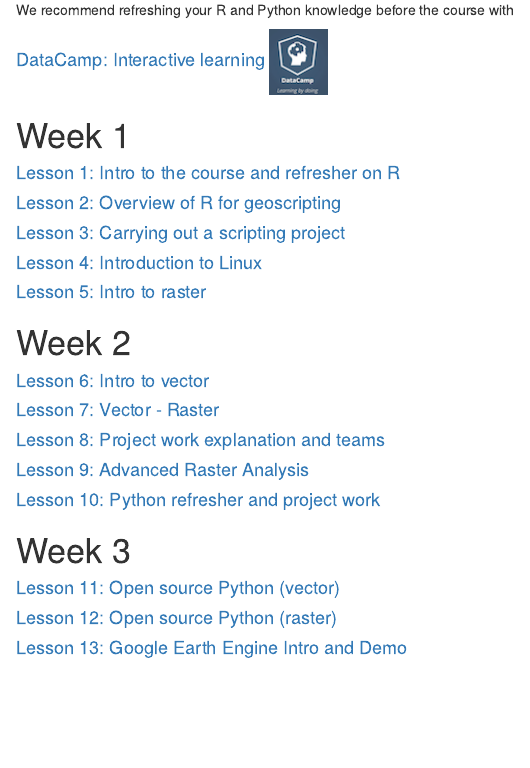
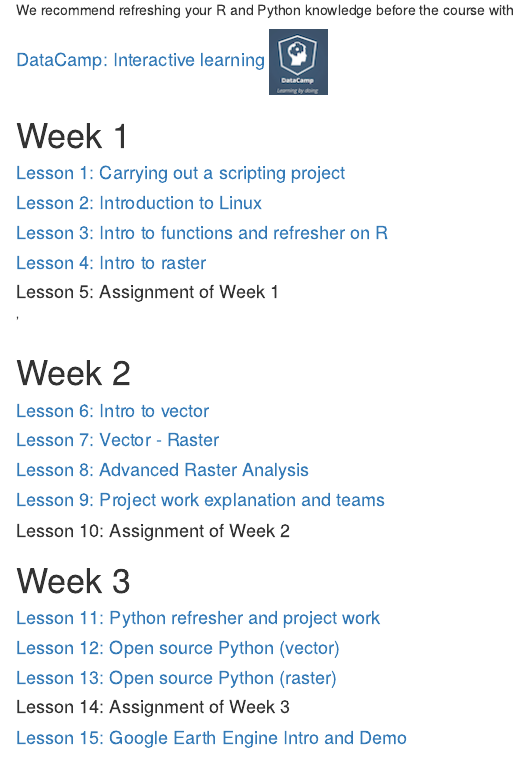
Before and after one commit to GeoScripting-WUR/GeoScripting-WUR.github.io, an R Markdown document (index.Rmd): the page in a window 1100 px wide, from 70 px down. Rendered offline with R 4.5, knitr and Pandoc, with nearby package versions; drawn as R Markdown's standard HTML page in place of the format the file asks for.

Commit message:
Update course layout for 2020

```diff
--- a/index.Rmd
+++ b/index.Rmd
@@ -21,23 +21,27 @@ We recommend refreshing your R and Python knowledge before the course with
 
 # Week 1
 
-#### [Lesson 1: Intro to the course and refresher on R](https://geoscripting-wur.github.io/Scripting4GeoIntro/)
-#### [Lesson 2: Overview of R for geoscripting](https://geoscripting-wur.github.io/Scripting4Geo/)
-#### [Lesson 3: Carrying out a scripting project](http://geoscripting-wur.github.io/RProjectManagement)
-#### [Lesson 4: Introduction to Linux](http://geoscripting-wur.github.io/Intro2Linux)
-#### [Lesson 5: Intro to raster](http://geoscripting-wur.github.io/IntroToRaster)
+
+#### [Lesson 1: Carrying out a scripting project](http://geoscripting-wur.github.io/RProjectManagement)
+#### [Lesson 2: Introduction to Linux](http://geoscripting-wur.github.io/Intro2Linux)
+#### [Lesson 3: Intro to functions and refresher on R](https://geoscripting-wur.github.io/Scripting4GeoIntro/)
+#### [Lesson 4: Intro to raster](http://geoscripting-wur.github.io/IntroToRaster)
+#### Lesson 5: Assignment of Week 1
+<!--#### [Lesson 2: Overview of R for geoscripting](https://geoscripting-wur.github.io/Scripting4Geo/)-->'
 
 # Week 2
 #### [Lesson 6: Intro to vector](https://geoscripting-wur.github.io/IntroToVector/)
 #### [Lesson 7: Vector - Raster](http://geoscripting-wur.github.io/VectorRaster/)
-#### [Lesson 8: Project work explanation and teams](https://geoscripting-wur.github.io/ProjectIntro/)
-#### [Lesson 9: Advanced Raster Analysis](https://geoscripting-wur.github.io/AdvancedRasterAnalysis/)
-#### [Lesson 10: Python refresher and project work](https://geoscripting-wur.github.io/PythonRefresher/)
+#### [Lesson 8: Advanced Raster Analysis](https://geoscripting-wur.github.io/AdvancedRasterAnalysis/)
+#### [Lesson 9: Project work explanation and teams](https://geoscripting-wur.github.io/ProjectIntro/)
+#### Lesson 10: Assignment of Week 2
 
 # Week 3
-#### [Lesson 11: Open source Python (vector)](https://geoscripting-wur.github.io/PythonVector/)
-#### [Lesson 12: Open source Python (raster)](https://geoscripting-wur.github.io/PythonRaster/)
-#### [Lesson 13: Google Earth Engine Intro and Demo](https://geoscripting-wur.github.io/Earth_Engine/)
+#### [Lesson 11: Python refresher and project work](https://geoscripting-wur.github.io/PythonRefresher/)
+#### [Lesson 12: Open source Python (vector)](https://geoscripting-wur.github.io/PythonVector/)
+#### [Lesson 13: Open source Python (raster)](https://geoscripting-wur.github.io/PythonRaster/)
+#### Lesson 14: Assignment of Week 3
+#### [Lesson 15: Google Earth Engine Intro and Demo](https://geoscripting-wur.github.io/Earth_Engine/)
 <!-- #### [Lesson 14: Web harvesting; dealing with twitter data via Python](https://geoscripting-wur.github.io/PythonTwitter/) -->
 <!-- #### [Lesson 15: Webmapping demo](nens.html) -->
 
```
Also changed, not shown: index.html.
